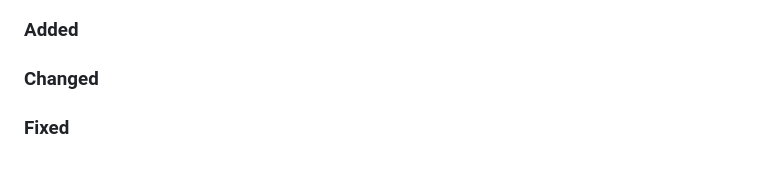
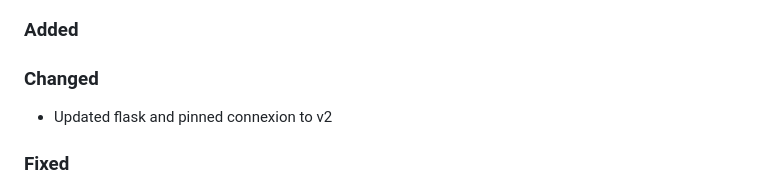
Before and after one commit to Clinical-Genomics-Lund/gens, a Markdown page: CHANGELOG.md, the part around the change. Rendered like a GitHub page.

Commit message:
Updated CHANGELOG

```diff
--- a/CHANGELOG.md
+++ b/CHANGELOG.md
@@ -7,6 +7,7 @@ About changelog [here](https://keepachangelog.com/en/1.0.0/)
 ## [x.x.x]
 ### Added
 ### Changed
+ - Updated flask and pinned connexion to v2
 ### Fixed
  - Fixed annotation tracks being hidden behind other elements
  - Increased contrast of region selector
```
